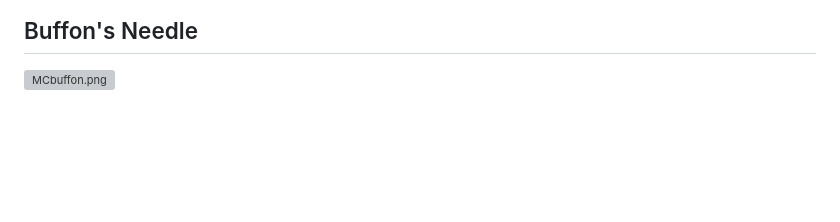
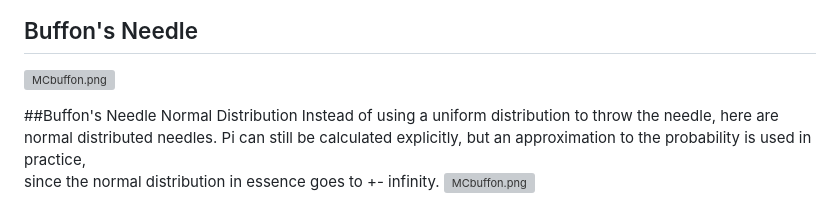
Before and after one commit to mintDan/MonteCarlo, a Markdown page: README.md, the part around the change. Drawn GitHub-style; blank space fills up the shorter version; grey boxes are pictures that could not be loaded.

Commit message:
Gaussian probability added

```diff
--- a/README.md
+++ b/README.md
@@ -9,3 +9,9 @@ Some scripts based on Monte Carlo methods.
 
 ## Buffon's Needle
 ![MCbuffon.png](https://github.com/Bootlegg/MonteCarlo/blob/master/MCBuffon.png)
+
+##Buffon's Needle Normal Distribution
+Instead of using a uniform distribution to throw the needle, here are normal distributed needles.
+Pi can still be calculated explicitly, but an approximation to the probability is used in practice,
+since the normal distribution in essence goes to +- infinity.
+![MCbuffon.png](https://github.com/Bootlegg/MonteCarlo/blob/master/MCBuffonGauss.png)
```
Also changed, not shown: MCBuffon.png, MCBuffonGauss.png (added), 1 other file.
